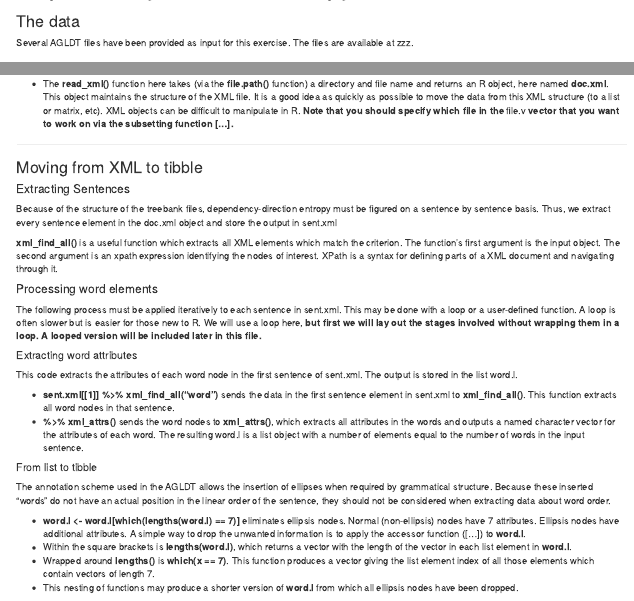
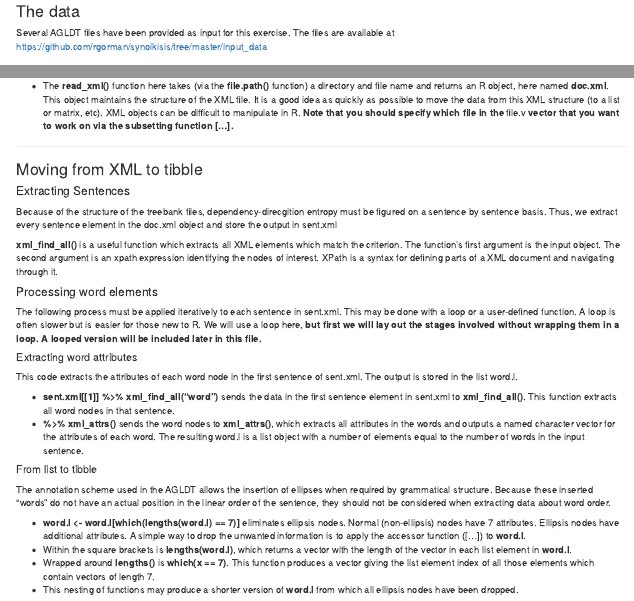
Before and after one commit to rgorman/synoikisis, an R Markdown document (src/Synoikisis_AGLDT_entropy.Rmd): the page in a window 1100 px wide, from its top, and a second part further down, joined at a grey line. The pictures show the output file src/Synoikisis_AGLDT_entropy.nb.html that the author committed with the source, opened offline.

Commit message:
Adds address for input files.

````diff
--- a/src/Synoikisis_AGLDT_entropy.Rmd
+++ b/src/Synoikisis_AGLDT_entropy.Rmd
@@ -6,7 +6,8 @@ output: html_notebook
 
 ### The data
 
-Several AGLDT files have been provided as input for this exercise. The files are available at zzz.
+Several AGLDT files have been provided as input for this exercise. The files are available at https://github.com/rgorman/synoikisis/tree/master/input_data
+
 
 ### The R script
 The R code to compute dependency-direction entropy are given below in executable blocks. Brief explanations are also provided.
@@ -72,7 +73,7 @@ sent.xml <- xml_find_all(doc.xml, "//sentence")
 
 ```
 
-Because of the structure of the treebank files, dependency-direction entropy must be figured on a sentence by sentence basis. Thus, we extract every sentence element in the doc.xml object and store the output in sent.xml
+Because of the structure of the treebank files, dependency-direcgition entropy must be figured on a sentence by sentence basis. Thus, we extract every sentence element in the doc.xml object and store the output in sent.xml
 
 **xml_find_all()** is a useful function which extracts all XML elements which match the criterion. The function's first argument is the input object. The second argument is an xpath expression identifying the nodes of interest. XPath is a syntax for defining parts of a XML document and navigating through it.
 
````
Also changed, not shown: src/Synoikisis_AGLDT_entropy.nb.html.
